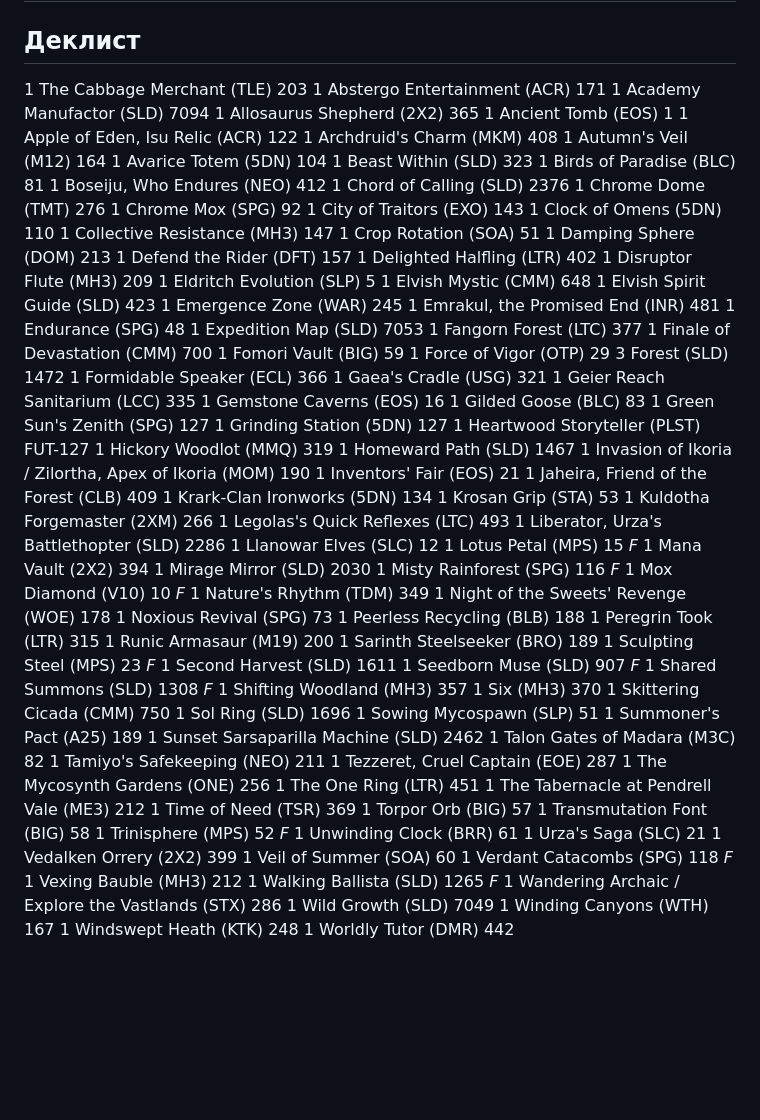
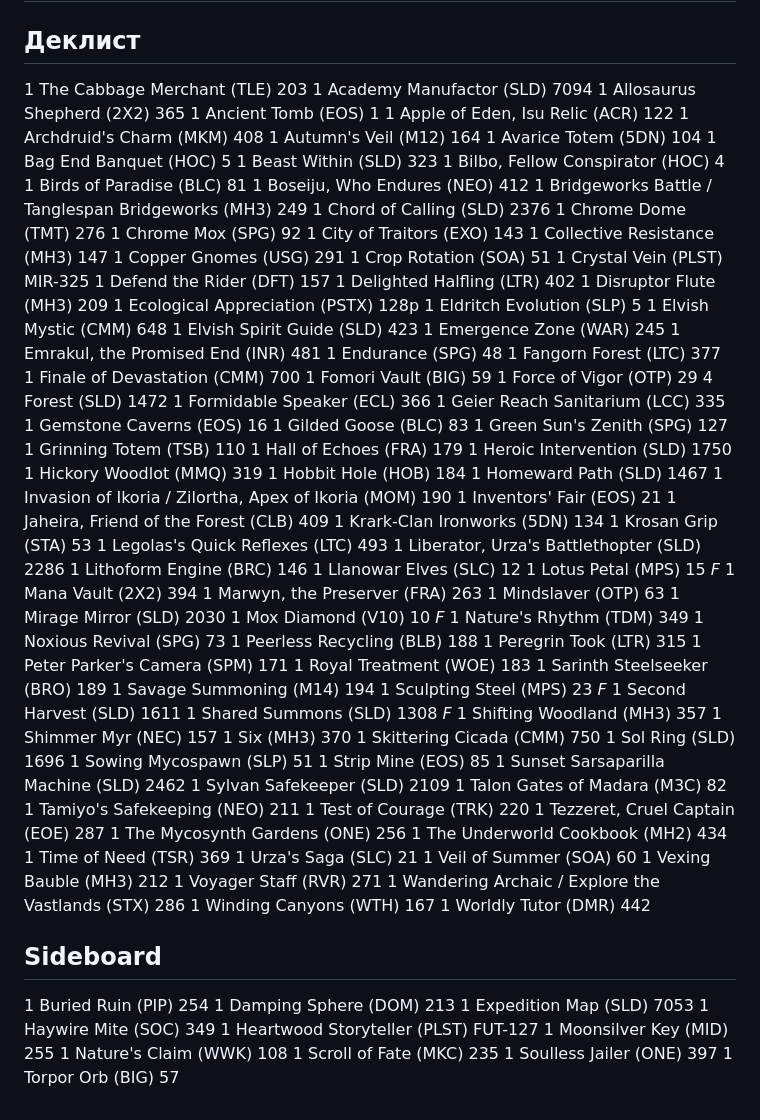
Before and after one commit to dogking411/GvozdepediaMTG, a Markdown page: content/decks/cabbage.md, the part around the change. GitHub-like rendering; blank space fills up the shorter version.

Commit message:
Синхронизация с Moxfield: Lachanophobia

```diff
--- a/content/decks/cabbage.md
+++ b/content/decks/cabbage.md
@@ -21,7 +21,6 @@ moxfield: https://moxfield.com/decks/dPQeXTu6s06OVMcwt178fQ
 ## Деклист
 
 1 The Cabbage Merchant (TLE) 203
-1 Abstergo Entertainment (ACR) 171
 1 Academy Manufactor (SLD) 7094
 1 Allosaurus Shepherd (2X2) 365
 1 Ancient Tomb (EOS) 1
@@ -29,93 +28,105 @@ moxfield: https://moxfield.com/decks/dPQeXTu6s06OVMcwt178fQ
 1 Archdruid's Charm (MKM) 408
 1 Autumn's Veil (M12) 164
 1 Avarice Totem (5DN) 104
+1 Bag End Banquet (HOC) 5
 1 Beast Within (SLD) 323
+1 Bilbo, Fellow Conspirator (HOC) 4
 1 Birds of Paradise (BLC) 81
 1 Boseiju, Who Endures (NEO) 412
+1 Bridgeworks Battle / Tanglespan Bridgeworks (MH3) 249
 1 Chord of Calling (SLD) 2376
 1 Chrome Dome (TMT) 276
 1 Chrome Mox (SPG) 92
 1 City of Traitors (EXO) 143
-1 Clock of Omens (5DN) 110
 1 Collective Resistance (MH3) 147
+1 Copper Gnomes (USG) 291
 1 Crop Rotation (SOA) 51
-1 Damping Sphere (DOM) 213
+1 Crystal Vein (PLST) MIR-325
 1 Defend the Rider (DFT) 157
 1 Delighted Halfling (LTR) 402
 1 Disruptor Flute (MH3) 209
+1 Ecological Appreciation (PSTX) 128p
 1 Eldritch Evolution (SLP) 5
 1 Elvish Mystic (CMM) 648
 1 Elvish Spirit Guide (SLD) 423
 1 Emergence Zone (WAR) 245
 1 Emrakul, the Promised End (INR) 481
 1 Endurance (SPG) 48
-1 Expedition Map (SLD) 7053
 1 Fangorn Forest (LTC) 377
 1 Finale of Devastation (CMM) 700
 1 Fomori Vault (BIG) 59
 1 Force of Vigor (OTP) 29
-3 Forest (SLD) 1472
+4 Forest (SLD) 1472
 1 Formidable Speaker (ECL) 366
-1 Gaea's Cradle (USG) 321
 1 Geier Reach Sanitarium (LCC) 335
 1 Gemstone Caverns (EOS) 16
 1 Gilded Goose (BLC) 83
 1 Green Sun's Zenith (SPG) 127
-1 Grinding Station (5DN) 127
-1 Heartwood Storyteller (PLST) FUT-127
+1 Grinning Totem (TSB) 110
+1 Hall of Echoes (FRA) 179
+1 Heroic Intervention (SLD) 1750
 1 Hickory Woodlot (MMQ) 319
+1 Hobbit Hole (HOB) 184
 1 Homeward Path (SLD) 1467
 1 Invasion of Ikoria / Zilortha, Apex of Ikoria (MOM) 190
 1 Inventors' Fair (EOS) 21
 1 Jaheira, Friend of the Forest (CLB) 409
 1 Krark-Clan Ironworks (5DN) 134
 1 Krosan Grip (STA) 53
-1 Kuldotha Forgemaster (2XM) 266
 1 Legolas's Quick Reflexes (LTC) 493
 1 Liberator, Urza's Battlethopter (SLD) 2286
+1 Lithoform Engine (BRC) 146
 1 Llanowar Elves (SLC) 12
 1 Lotus Petal (MPS) 15 *F*
 1 Mana Vault (2X2) 394
+1 Marwyn, the Preserver (FRA) 263
+1 Mindslaver (OTP) 63
 1 Mirage Mirror (SLD) 2030
-1 Misty Rainforest (SPG) 116 *F*
 1 Mox Diamond (V10) 10 *F*
 1 Nature's Rhythm (TDM) 349
-1 Night of the Sweets' Revenge (WOE) 178
 1 Noxious Revival (SPG) 73
 1 Peerless Recycling (BLB) 188
 1 Peregrin Took (LTR) 315
-1 Runic Armasaur (M19) 200
+1 Peter Parker's Camera (SPM) 171
+1 Royal Treatment (WOE) 183
 1 Sarinth Steelseeker (BRO) 189
+1 Savage Summoning (M14) 194
 1 Sculpting Steel (MPS) 23 *F*
 1 Second Harvest (SLD) 1611
-1 Seedborn Muse (SLD) 907 *F*
 1 Shared Summons (SLD) 1308 *F*
 1 Shifting Woodland (MH3) 357
+1 Shimmer Myr (NEC) 157
 1 Six (MH3) 370
 1 Skittering Cicada (CMM) 750
 1 Sol Ring (SLD) 1696
 1 Sowing Mycospawn (SLP) 51
-1 Summoner's Pact (A25) 189
+1 Strip Mine (EOS) 85
 1 Sunset Sarsaparilla Machine (SLD) 2462
+1 Sylvan Safekeeper (SLD) 2109
 1 Talon Gates of Madara (M3C) 82
 1 Tamiyo's Safekeeping (NEO) 211
+1 Test of Courage (TRK) 220
 1 Tezzeret, Cruel Captain (EOE) 287
 1 The Mycosynth Gardens (ONE) 256
-1 The One Ring (LTR) 451
-1 The Tabernacle at Pendrell Vale (ME3) 212
+1 The Underworld Cookbook (MH2) 434
 1 Time of Need (TSR) 369
+1 Urza's Saga (SLC) 21
+1 Veil of Summer (SOA) 60
+1 Vexing Bauble (MH3) 212
+1 Voyager Staff (RVR) 271
+1 Wandering Archaic / Explore the Vastlands (STX) 286
+1 Winding Canyons (WTH) 167
+1 Worldly Tutor (DMR) 442
+
+## Sideboard
+
+1 Buried Ruin (PIP) 254
+1 Damping Sphere (DOM) 213
+1 Expedition Map (SLD) 7053
+1 Haywire Mite (SOC) 349
+1 Heartwood Storyteller (PLST) FUT-127
+1 Moonsilver Key (MID) 255
+1 Nature's Claim (WWK) 108
+1 Scroll of Fate (MKC) 235
+1 Soulless Jailer (ONE) 397
 1 Torpor Orb (BIG) 57
-1 Transmutation Font (BIG) 58
-1 Trinisphere (MPS) 52 *F*
-1 Unwinding Clock (BRR) 61
-1 Urza's Saga (SLC) 21
-1 Vedalken Orrery (2X2) 399
-1 Veil of Summer (SOA) 60
-1 Verdant Catacombs (SPG) 118 *F*
-1 Vexing Bauble (MH3) 212
-1 Walking Ballista (SLD) 1265 *F*
-1 Wandering Archaic / Explore the Vastlands (STX) 286
-1 Wild Growth (SLD) 7049
-1 Winding Canyons (WTH) 167
-1 Windswept Heath (KTK) 248
-1 Worldly Tutor (DMR) 442
```
